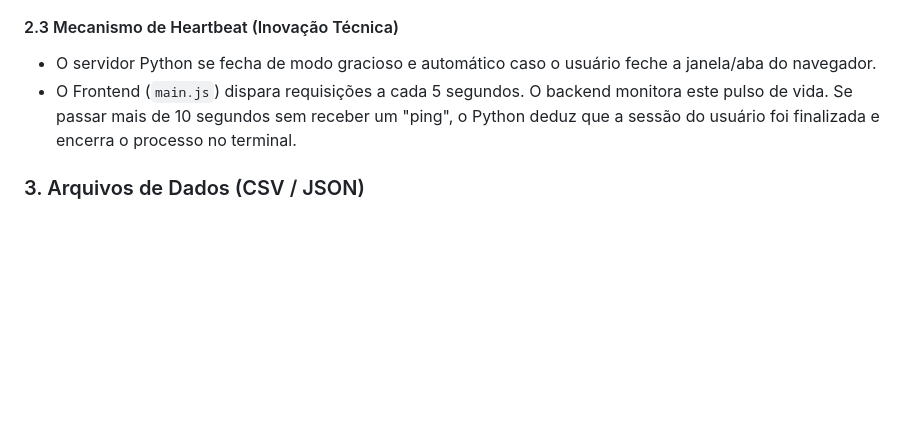
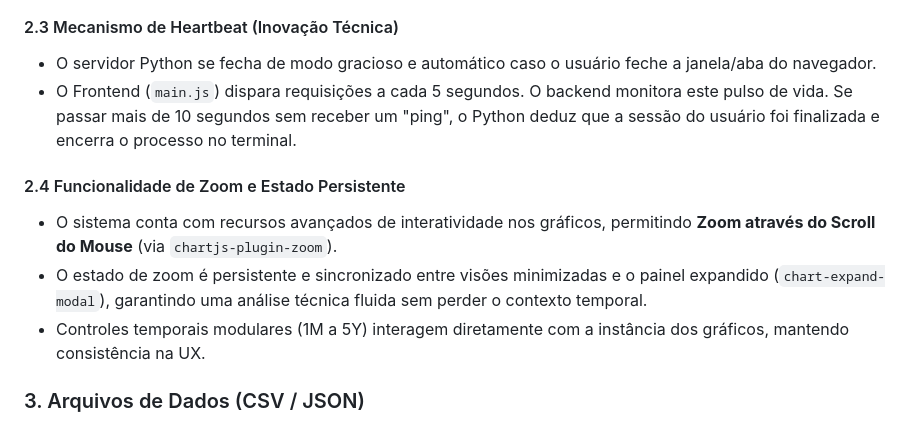
Before and after one commit to Mazzarowysk/Automa-o-e-Intelig-ncia-Financeira, a Markdown page: SYSTEM_DOCUMENTATION.md, the part around the change. GitHub-like rendering; blank space fills up the shorter version.

Commit message:
docs: atualiza documentacao tecnica (zoom persistente e interatividade)

```diff
--- a/SYSTEM_DOCUMENTATION.md
+++ b/SYSTEM_DOCUMENTATION.md
@@ -65,6 +65,11 @@ Prever a direção e o valor futuro das ações ITUB4 com alta acurácia utiliza
 - O servidor Python se fecha de modo gracioso e automático caso o usuário feche a janela/aba do navegador.
 - O Frontend (`main.js`) dispara requisições a cada 5 segundos. O backend monitora este pulso de vida. Se passar mais de 10 segundos sem receber um "ping", o Python deduz que a sessão do usuário foi finalizada e encerra o processo no terminal.
 
+#### 2.4 Funcionalidade de Zoom e Estado Persistente
+- O sistema conta com recursos avançados de interatividade nos gráficos, permitindo **Zoom através do Scroll do Mouse** (via `chartjs-plugin-zoom`).
+- O estado de zoom é persistente e sincronizado entre visões minimizadas e o painel expandido (`chart-expand-modal`), garantindo uma análise técnica fluida sem perder o contexto temporal.
+- Controles temporais modulares (1M a 5Y) interagem diretamente com a instância dos gráficos, mantendo consistência na UX.
+
 ### 3. Arquivos de Dados (CSV / JSON)
 - `itub4_historico.csv`: Histórico bruto importado.
 - `itub4_processado_final.csv`: Histórico processado contendo os novos indicadores técnicos.
```
